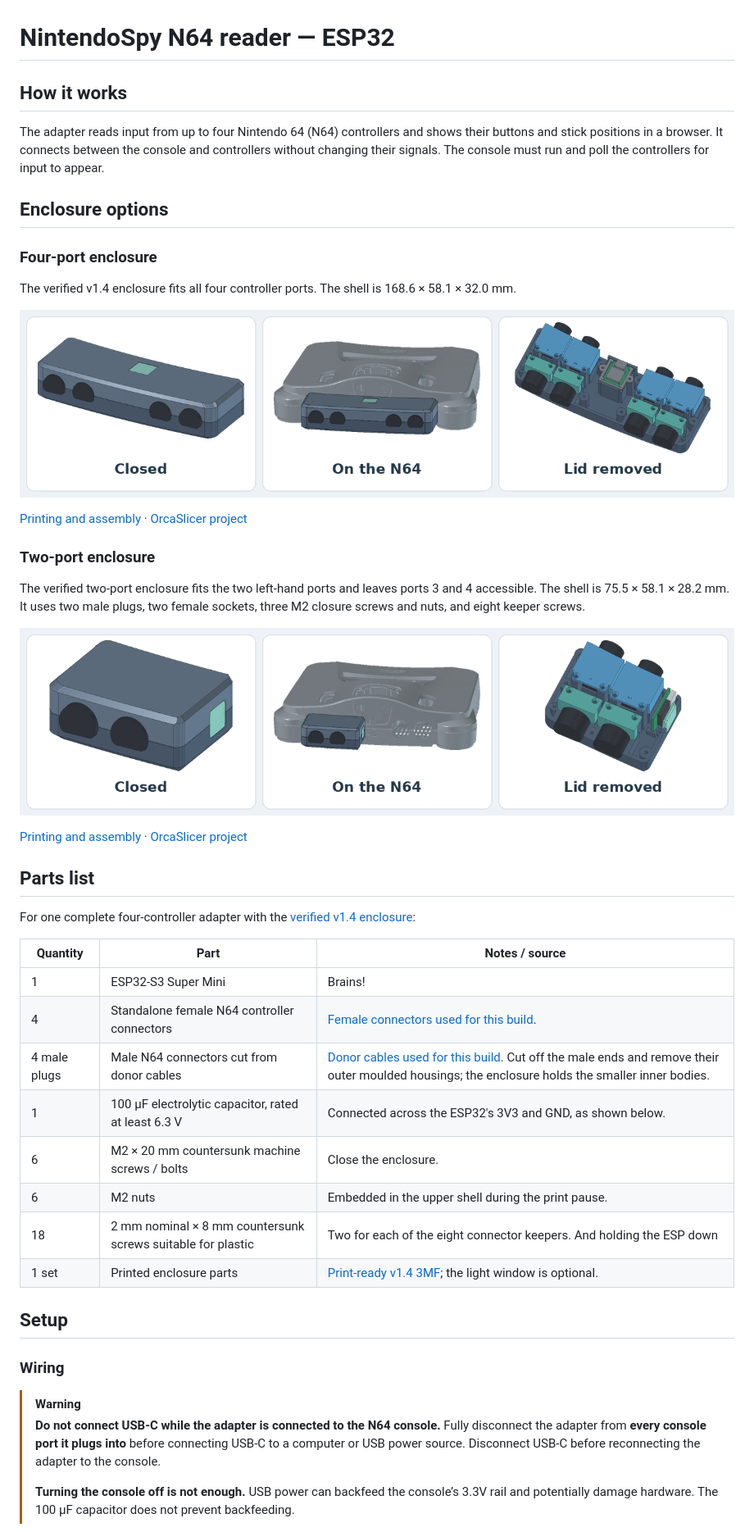
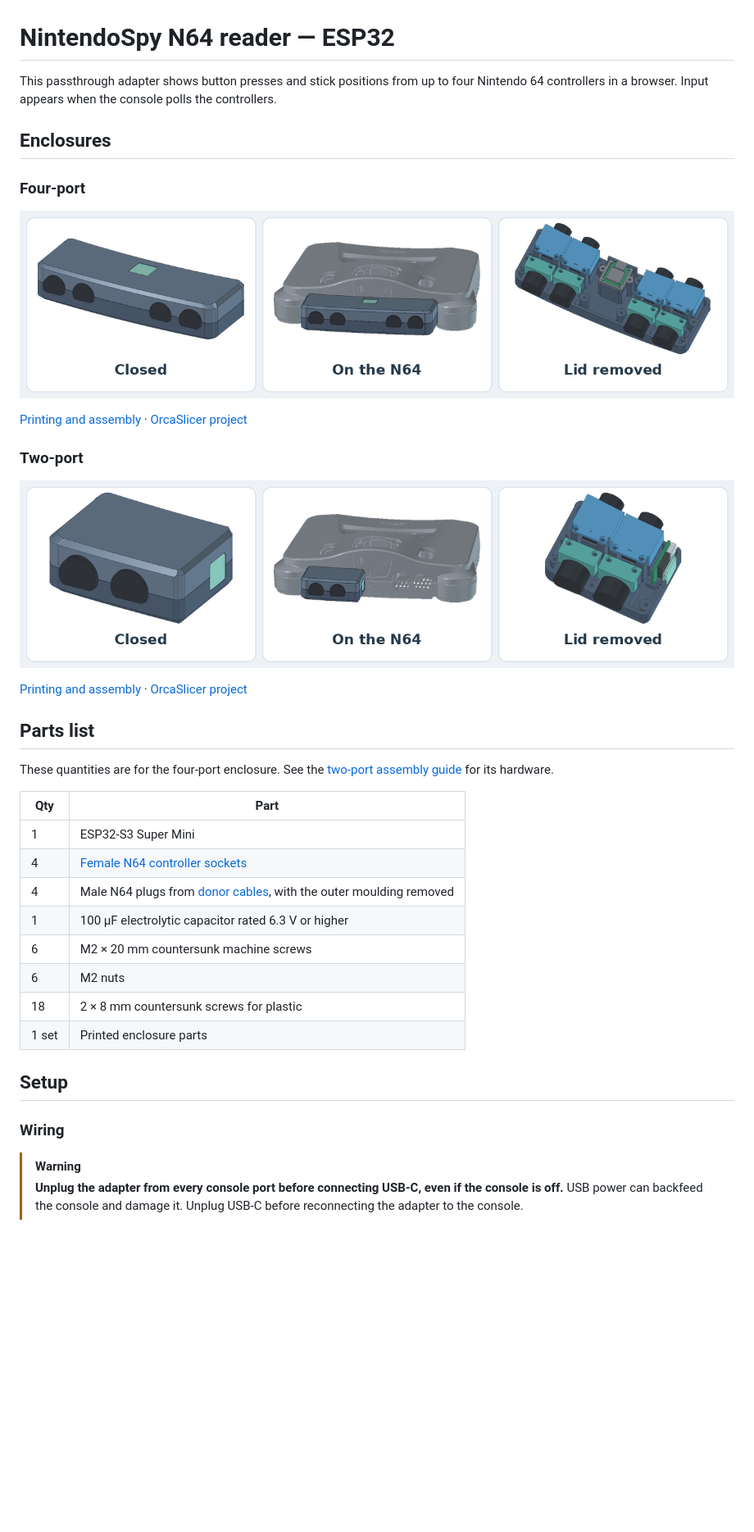
Before and after one commit to acheronfail/n64-input-sniffer, a Markdown page: README.md, the part around one of its changes. Shown at 82% size. Rendered like a GitHub page; blank space fills up the shorter version.

```diff
--- a/README.md
+++ b/README.md
@@ -1,51 +1,40 @@
 # NintendoSpy N64 reader — ESP32
 
-## How it works
+This passthrough adapter shows button presses and stick positions from up to four Nintendo 64 controllers in a browser. Input appears when the console polls the controllers.
 
-The adapter reads input from up to four Nintendo 64 (N64) controllers and shows their buttons and stick positions in a browser.
-It connects between the console and controllers without changing their signals.
-The console must run and poll the controllers for input to appear.
+## Enclosures
 
-## Enclosure options
+### Four-port
 
-### Four-port enclosure
-
-The verified v1.4 enclosure fits all four controller ports. The shell is 168.6 × 58.1 × 32.0 mm.
-
-![Four-port enclosure closed, installed on the N64, and with the lid removed](docs/enclosure-four-port.png)
+![Four-port enclosure](docs/enclosure-four-port.png)
 
 [Printing and assembly](cad/Enclosure/README.md) · [OrcaSlicer project](cad/Enclosure/Enclosure-full-enclosure-v1.4-Orca-complete.3mf)
 
-### Two-port enclosure
+### Two-port
 
-The verified two-port enclosure fits the two left-hand ports and leaves ports 3 and 4 accessible. The shell is 75.5 × 58.1 × 28.2 mm. It uses two male plugs, two female sockets, three M2 closure screws and nuts, and eight keeper screws.
-
-![Two-port enclosure closed, installed on the N64, and with the lid removed](docs/enclosure-two-port.png)
+![Two-port enclosure](docs/enclosure-two-port.png)
 
 [Printing and assembly](cad/Enclosure/TwoPort/README.md) · [OrcaSlicer project](cad/Enclosure/TwoPort/Enclosure-two-port-Orca-complete.3mf)
 
 ## Parts list
 
-For one complete four-controller adapter with the [verified v1.4 enclosure](cad/Enclosure/README.md):
+These quantities are for the four-port enclosure. See the [two-port assembly guide](cad/Enclosure/TwoPort/README.md#assembly) for its hardware.
 
-| Quantity     | Part                                                            | Notes / source                                                                                                                                                                                          |
-| ------------ | --------------------------------------------------------------- | ------------------------------------------------------------------------------------------------------------------------------------------------------------------------------------------------------- |
-| 1            | ESP32-S3 Super Mini                                             | Brains!                                                                                                                                                                                                 |
-| 4            | Standalone female N64 controller connectors                     | [Female connectors used for this build](https://www.aliexpress.com/item/1005008958336033.html).                                                                                                         |
-| 4 male plugs | Male N64 connectors cut from donor cables                       | [Donor cables used for this build](https://www.aliexpress.com/item/1005008510879323.html). Cut off the male ends and remove their outer moulded housings; the enclosure holds the smaller inner bodies. |
-| 1            | 100 µF electrolytic capacitor, rated at least 6.3 V             | Connected across the ESP32's 3V3 and GND, as shown below.                                                                                                                                               |
-| 6            | M2 × 20 mm countersunk machine screws / bolts                   | Close the enclosure.                                                                                                                                                                                    |
-| 6            | M2 nuts                                                         | Embedded in the upper shell during the print pause.                                                                                                                                                     |
-| 18           | 2 mm nominal × 8 mm countersunk screws suitable for plastic     | Two for each of the eight connector keepers. And holding the ESP down                                                                                                                                   |
-| 1 set        | Printed enclosure parts                                         | [Print-ready v1.4 3MF](cad/Enclosure/Enclosure-full-enclosure-v1.4-Orca-complete.3mf); the light window is optional.                                                                                    |
+| Qty | Part |
+| --- | ---- |
+| 1 | ESP32-S3 Super Mini |
+| 4 | [Female N64 controller sockets](https://www.aliexpress.com/item/1005008958336033.html) |
+| 4 | Male N64 plugs from [donor cables](https://www.aliexpress.com/item/1005008510879323.html), with the outer moulding removed |
+| 1 | 100 µF electrolytic capacitor rated 6.3 V or higher |
+| 6 | M2 × 20 mm countersunk machine screws |
+| 6 | M2 nuts |
+| 18 | 2 × 8 mm countersunk screws for plastic |
+| 1 set | Printed enclosure parts |
 
 ## Setup
 
 ### Wiring
 
 > [!WARNING]
-> **Do not connect USB-C while the adapter is connected to the N64 console.**
-> Fully disconnect the adapter from **every console port it plugs into** before connecting USB-C to a computer or USB power source. Disconnect USB-C before reconnecting the adapter to the console.
->
-> **Turning the console off is not enough.** USB power can backfeed the console’s 3.3V rail and potentially damage hardware. The 100 µF capacitor does not prevent backfeeding.
+> **Unplug the adapter from every console port before connecting USB-C, even if the console is off.** USB power can backfeed the console and damage it. Unplug USB-C before reconnecting the adapter to the console.
 
```
Also changed, not shown: other parts of README.md (+26 -66 lines), docs/n64-esp32-wiring.png, 1 other file.
